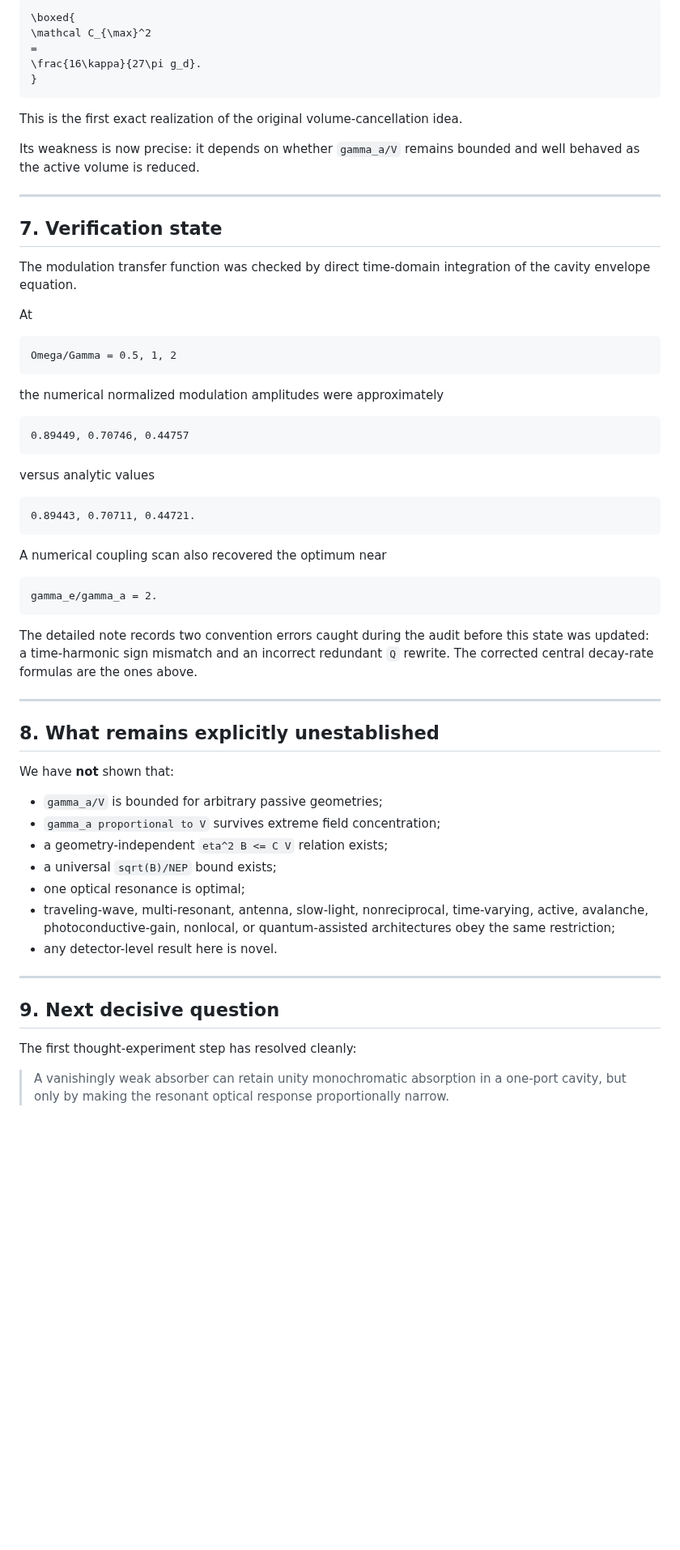
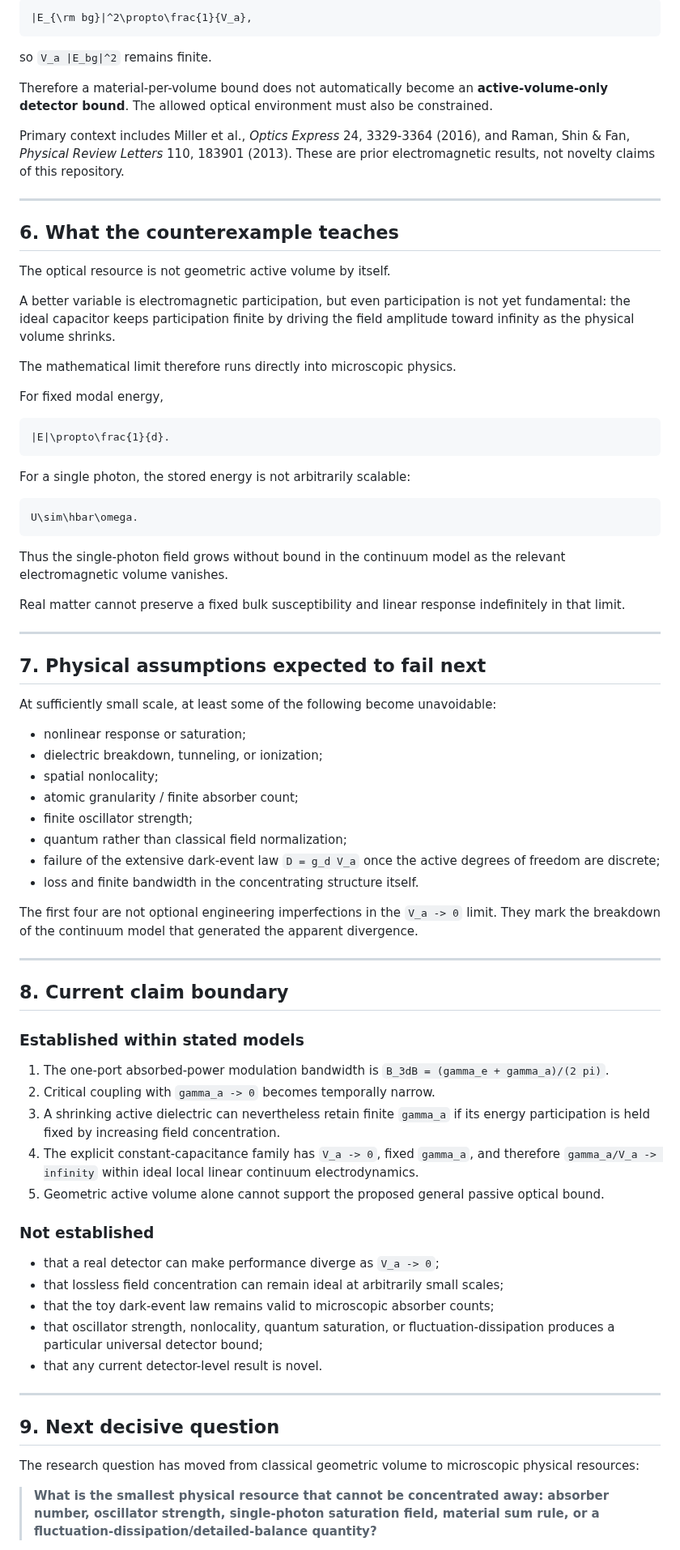
Before and after one commit to Kajin-0/gendanken_2, a Markdown page: experiments/01-vanishing-absorber/CURRENT_STATE.md, the part around one of its changes. Shown at 81% size. GitHub-like rendering; blank space fills up the shorter version.

Commit message:
Advance state after active-volume counterexample

````diff
--- a/experiments/01-vanishing-absorber/CURRENT_STATE.md
+++ b/experiments/01-vanishing-absorber/CURRENT_STATE.md
@@ -290,67 +196,82 @@ then the active volume cancels:
 
 ```math
-\boxed{
-\mathcal C_{\max}^2
-=
-\frac{16\kappa}{27\pi g_d}.
-}
+|E_{\rm bg}|^2\propto\frac{1}{V_a},
 ```
 
-This is the first exact realization of the original volume-cancellation idea.
+so `V_a |E_bg|^2` remains finite.
 
-Its weakness is now precise: it depends on whether `gamma_a/V` remains bounded and well behaved as the active volume is reduced.
+Therefore a material-per-volume bound does not automatically become an **active-volume-only detector bound**. The allowed optical environment must also be constrained.
+
+Primary context includes Miller et al., *Optics Express* 24, 3329-3364 (2016), and Raman, Shin & Fan, *Physical Review Letters* 110, 183901 (2013). These are prior electromagnetic results, not novelty claims of this repository.
 
 ---
 
-## 7. Verification state
+## 6. What the counterexample teaches
 
-The modulation transfer function was checked by direct time-domain integration of the cavity envelope equation.
+The optical resource is not geometric active volume by itself.
 
-At
+A better variable is electromagnetic participation, but even participation is not yet fundamental: the ideal capacitor keeps participation finite by driving the field amplitude toward infinity as the physical volume shrinks.
 
-```text
-Omega/Gamma = 0.5, 1, 2
+The mathematical limit therefore runs directly into microscopic physics.
+
+For fixed modal energy,
+
+```math
+|E|\propto\frac{1}{d}.
 ```
 
-the numerical normalized modulation amplitudes were approximately
+For a single photon, the stored energy is not arbitrarily scalable:
 
-```text
-0.89449, 0.70746, 0.44757
+```math
+U\sim\hbar\omega.
 ```
 
-versus analytic values
+Thus the single-photon field grows without bound in the continuum model as the relevant electromagnetic volume vanishes.
 
-```text
-0.89443, 0.70711, 0.44721.
-```
-
-A numerical coupling scan also recovered the optimum near
-
-```text
-gamma_e/gamma_a = 2.
-```
-
-The detailed note records two convention errors caught during the audit before this state was updated: a time-harmonic sign mismatch and an incorrect redundant `Q` rewrite. The corrected central decay-rate formulas are the ones above.
+Real matter cannot preserve a fixed bulk susceptibility and linear response indefinitely in that limit.
 
 ---
 
-## 8. What remains explicitly unestablished
+## 7. Physical assumptions expected to fail next
 
-We have **not** shown that:
+At sufficiently small scale, at least some of the following become unavoidable:
 
-- `gamma_a/V` is bounded for arbitrary passive geometries;
-- `gamma_a proportional to V` survives extreme field concentration;
-- a geometry-independent `eta^2 B <= C V` relation exists;
-- a universal `sqrt(B)/NEP` bound exists;
-- one optical resonance is optimal;
-- traveling-wave, multi-resonant, antenna, slow-light, nonreciprocal, time-varying, active, avalanche, photoconductive-gain, nonlocal, or quantum-assisted architectures obey the same restriction;
-- any detector-level result here is novel.
+- nonlinear response or saturation;
+- dielectric breakdown, tunneling, or ionization;
+- spatial nonlocality;
+- atomic granularity / finite absorber count;
+- finite oscillator strength;
+- quantum rather than classical field normalization;
+- failure of the extensive dark-event law `D = g_d V_a` once the active degrees of freedom are discrete;
+- loss and finite bandwidth in the concentrating structure itself.
+
+The first four are not optional engineering imperfections in the `V_a -> 0` limit. They mark the breakdown of the continuum model that generated the apparent divergence.
+
+---
+
+## 8. Current claim boundary
+
+### Established within stated models
+
+1. The one-port absorbed-power modulation bandwidth is `B_3dB = (gamma_e + gamma_a)/(2 pi)`.
+2. Critical coupling with `gamma_a -> 0` becomes temporally narrow.
+3. A shrinking active dielectric can nevertheless retain finite `gamma_a` if its energy participation is held fixed by increasing field concentration.
+4. The explicit constant-capacitance family has `V_a -> 0`, fixed `gamma_a`, and therefore `gamma_a/V_a -> infinity` within ideal local linear continuum electrodynamics.
+5. Geometric active volume alone cannot support the proposed general passive optical bound.
+
+### Not established
+
+- that a real detector can make performance diverge as `V_a -> 0`;
+- that lossless field concentration can remain ideal at arbitrarily small scales;
+- that the toy dark-event law remains valid to microscopic absorber counts;
+- that oscillator strength, nonlocality, quantum saturation, or fluctuation-dissipation produces a particular universal detector bound;
+- that any current detector-level result is novel.
 
 ---
 
 ## 9. Next decisive question
 
-The first thought-experiment step has resolved cleanly:
+The research question has moved from classical geometric volume to microscopic physical resources:
 
-> A vanishingly weak absorber can retain unity monochromatic absorption in a one-port cavity, but only by making the resonant optical response proportionally narrow.
+> **What is the smallest physical resource that cannot be concentrated away: absorber number, oscillator strength, single-photon saturation field, material sum rule, or a fluctuation-dissipation/detailed-balance quantity?**
 
````
Also changed, not shown: other parts of experiments/01-vanishing-absorber/CURRENT_STATE.md (+121 -212 lines).
